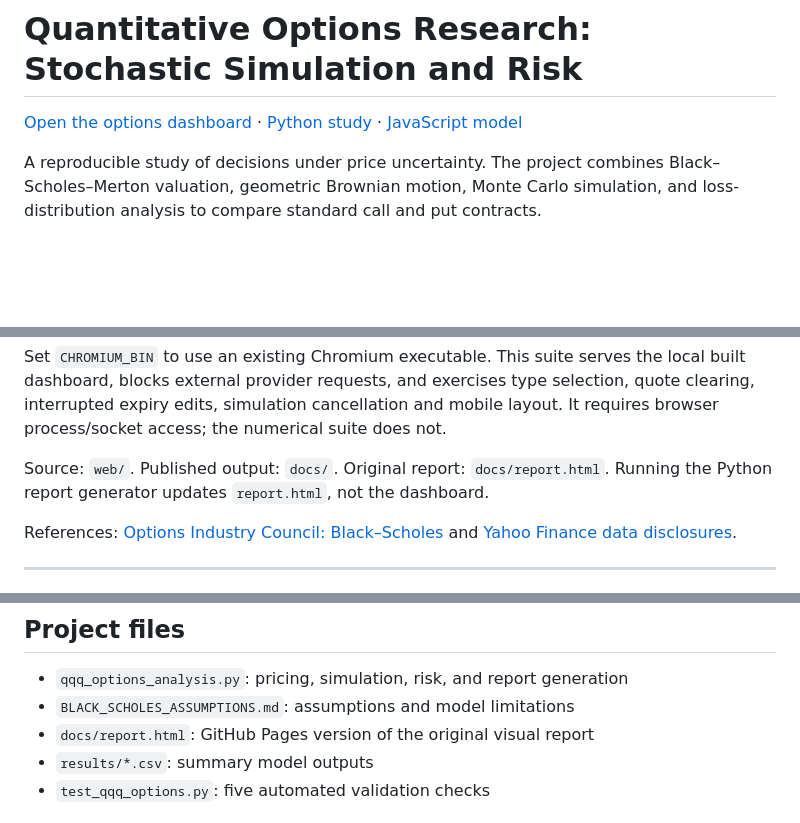
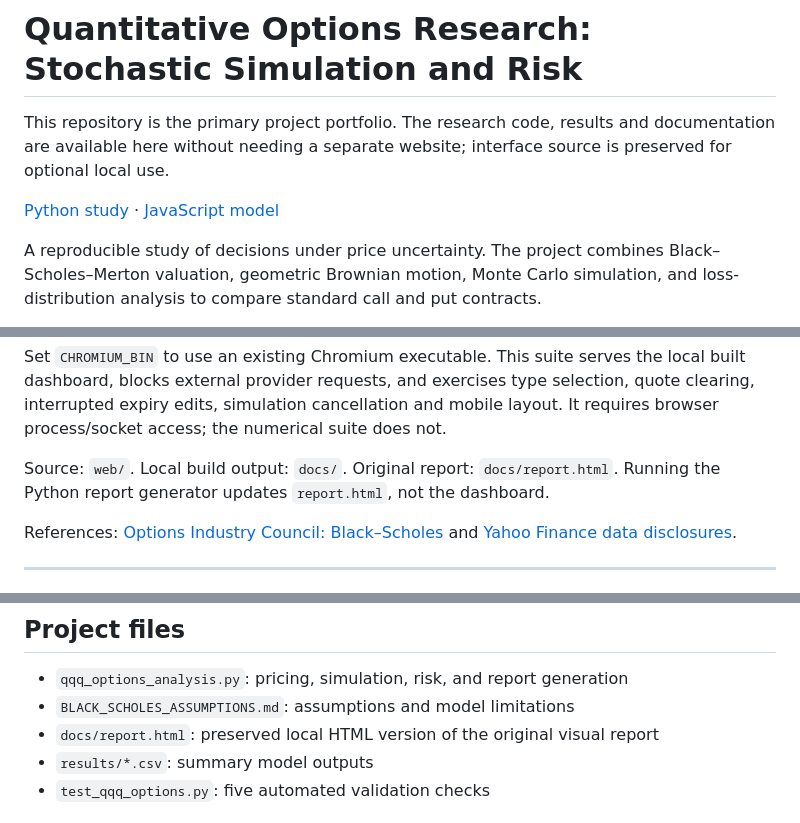
Before and after one commit to Landerosr/qqq-options-risk-analysis, a Markdown page: README.md, 3 parts joined by grey strips. Drawn GitHub-style; blank space fills up the shorter version.

Commit message:
Make GitHub research and results the primary project entry point

```diff
--- a/README.md
+++ b/README.md
@@ -1,6 +1,8 @@
 # Quantitative Options Research: Stochastic Simulation and Risk
 
-[Open the options dashboard](https://landerosr.github.io/qqq-options-risk-analysis/) · [Python study](qqq_options_analysis.py) · [JavaScript model](web/model.mjs)
+This repository is the primary project portfolio. The research code, results and documentation are available here without needing a separate website; interface source is preserved for optional local use.
+
+[Python study](qqq_options_analysis.py) · [JavaScript model](web/model.mjs)
 
 A reproducible study of decisions under price uncertainty. The project combines
 Black–Scholes–Merton valuation, geometric Brownian motion, Monte Carlo simulation,
@@ -147,7 +149,7 @@ built dashboard, blocks external provider requests, and exercises type selection
 quote clearing, interrupted expiry edits, simulation cancellation and mobile layout.
 It requires browser process/socket access; the numerical suite does not.
 
-Source: `web/`. Published output: `docs/`. Original report: `docs/report.html`.
+Source: `web/`. Local build output: `docs/`. Original report: `docs/report.html`.
 Running the Python report generator updates `report.html`, not the dashboard.
 
 References: [Options Industry Council: Black–Scholes](https://www.optionseducation.org/advancedconcepts/black-scholes-formula)
@@ -207,7 +209,7 @@ strategy is profitable.
 
 - `qqq_options_analysis.py`: pricing, simulation, risk, and report generation
 - `BLACK_SCHOLES_ASSUMPTIONS.md`: assumptions and model limitations
-- `docs/report.html`: GitHub Pages version of the original visual report
+- `docs/report.html`: preserved local HTML version of the original visual report
 - `results/*.csv`: summary model outputs
 - `test_qqq_options.py`: five automated validation checks
 
```
Also changed, not shown: other parts of README.md (+1 -1 lines).
